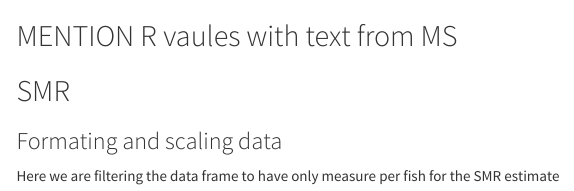
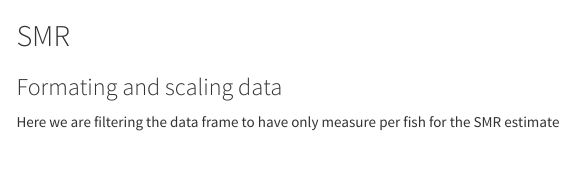
Before and after one commit to JakeMartinResearch/gmac-mo2-24, an R Markdown document (gmac-mo2-24.Rmd): the page in a window 1100 px wide, from 10140 px down. Rendered offline with R 4.5, knitr and Pandoc, with nearby package versions; code that draws random numbers runs with fixed seeds of ours; some code elsewhere in the file could not run offline; menus at the side of the page are left out; badge pictures from the web are left out.

````diff
--- a/gmac-mo2-24.Rmd
+++ b/gmac-mo2-24.Rmd
@@ -1791,10 +1791,6 @@
   gt()
 ```
 
-
-
-## MENTION R vaules with text from MS
-
 ## SMR
 
 ### Formating and scaling data
````
Also changed, not shown: 1 other file.
